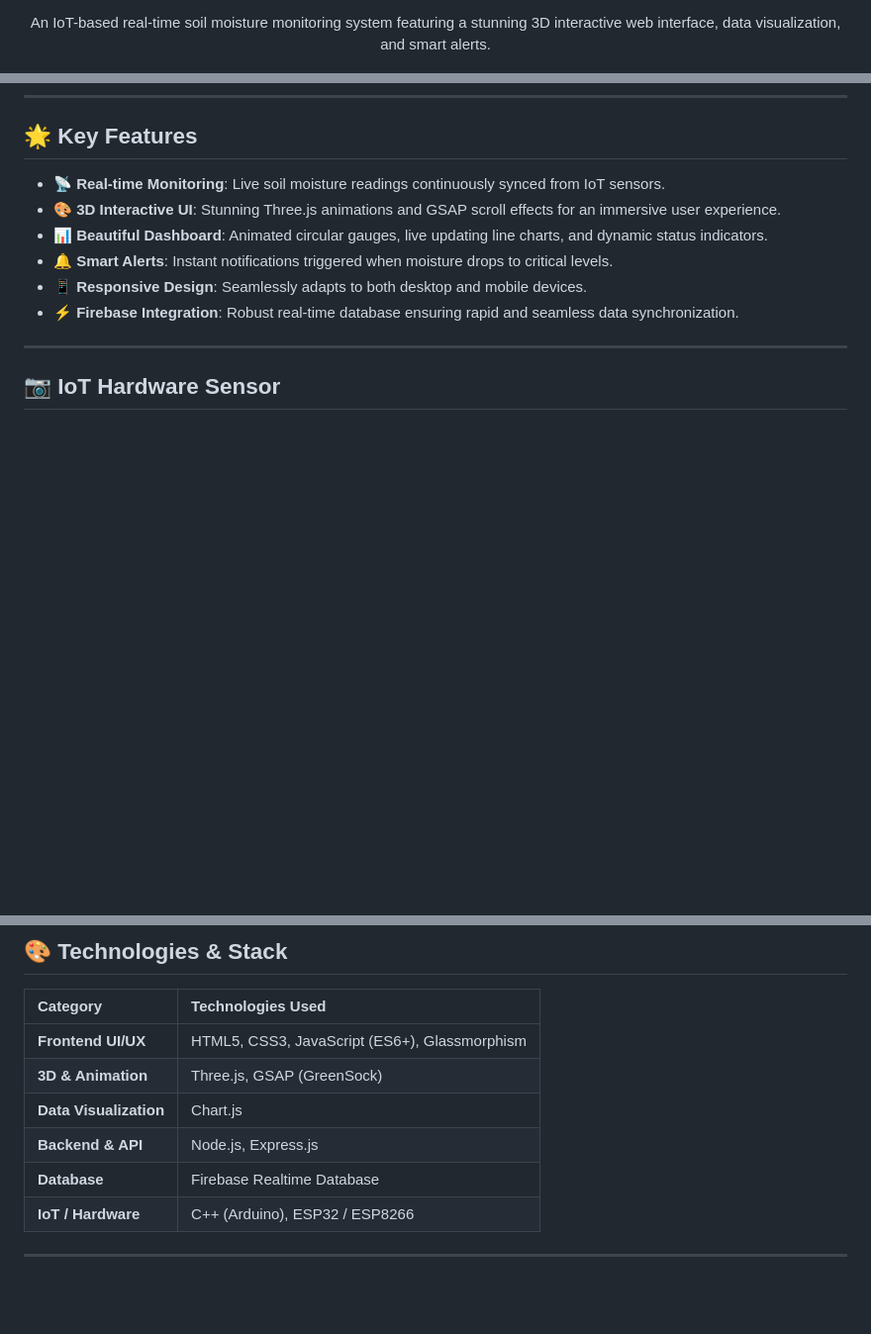
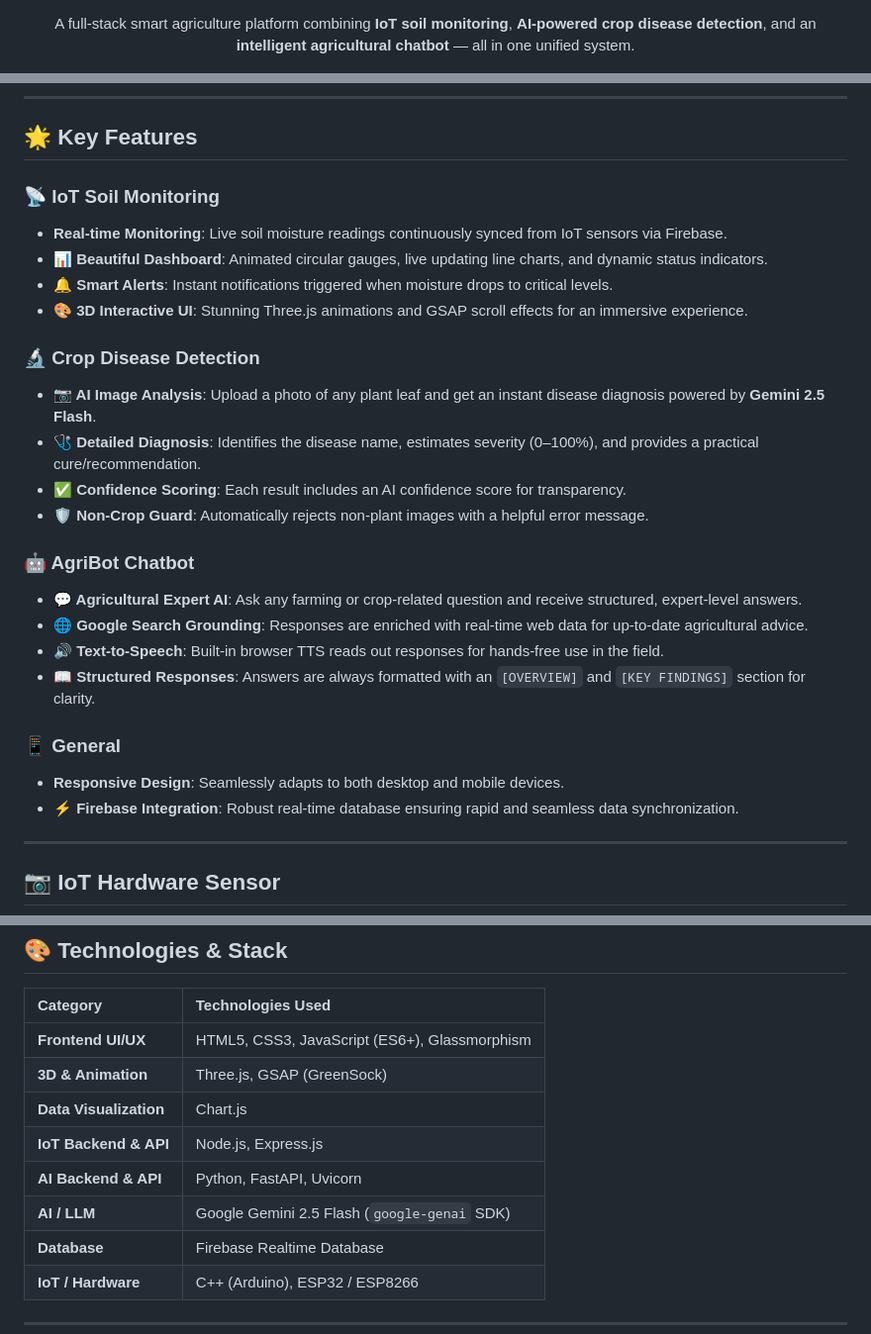
Before and after one commit to Umesh-369/AgriSense, a Markdown page: README.md, 3 parts joined by grey strips. Shown at 99% size. Rendered like a GitHub page; blank space fills up the shorter version.

```diff
--- a/README.md
+++ b/README.md
@@ -8,6 +10,6 @@
 [![Three.js](https://img.shields.io/badge/Three.js-3D_Graphics-black?style=flat-square&logo=three.js&logoColor=white)](https://threejs.org/)
 
-An IoT-based real-time soil moisture monitoring system featuring a stunning 3D interactive web interface, data visualization, and smart alerts.
+A full-stack smart agriculture platform combining **IoT soil monitoring**, **AI-powered crop disease detection**, and an **intelligent agricultural chatbot** — all in one unified system.
 
 ![Project Banner](assets/Poster.png)
 
@@ -17,11 +19,26 @@ An IoT-based real-time soil moisture monitoring system featuring a stunning 3D i
 
 ## 🌟 Key Features
 
-- **📡 Real-time Monitoring**: Live soil moisture readings continuously synced from IoT sensors.
-- **🎨 3D Interactive UI**: Stunning Three.js animations and GSAP scroll effects for an immersive user experience.
+### 📡 IoT Soil Monitoring
+- **Real-time Monitoring**: Live soil moisture readings continuously synced from IoT sensors via Firebase.
 - **📊 Beautiful Dashboard**: Animated circular gauges, live updating line charts, and dynamic status indicators.
 - **🔔 Smart Alerts**: Instant notifications triggered when moisture drops to critical levels.
-- **📱 Responsive Design**: Seamlessly adapts to both desktop and mobile devices.
+- **🎨 3D Interactive UI**: Stunning Three.js animations and GSAP scroll effects for an immersive experience.
+
+### 🔬 Crop Disease Detection
+- **📷 AI Image Analysis**: Upload a photo of any plant leaf and get an instant disease diagnosis powered by **Gemini 2.5 Flash**.
+- **🩺 Detailed Diagnosis**: Identifies the disease name, estimates severity (0–100%), and provides a practical cure/recommendation.
+- **✅ Confidence Scoring**: Each result includes an AI confidence score for transparency.
+- **🛡️ Non-Crop Guard**: Automatically rejects non-plant images with a helpful error message.
+
+### 🤖 AgriBot Chatbot
+- **💬 Agricultural Expert AI**: Ask any farming or crop-related question and receive structured, expert-level answers.
+- **🌐 Google Search Grounding**: Responses are enriched with real-time web data for up-to-date agricultural advice.
+- **🔊 Text-to-Speech**: Built-in browser TTS reads out responses for hands-free use in the field.
+- **📖 Structured Responses**: Answers are always formatted with an `[OVERVIEW]` and `[KEY FINDINGS]` section for clarity.
+
+### 📱 General
+- **Responsive Design**: Seamlessly adapts to both desktop and mobile devices.
 - **⚡ Firebase Integration**: Robust real-time database ensuring rapid and seamless data synchronization.
 
 ---
@@ -180,7 +283,9 @@ node data_simulator.js
 | **Frontend UI/UX** | HTML5, CSS3, JavaScript (ES6+), Glassmorphism |
 | **3D & Animation** | Three.js, GSAP (GreenSock) |
 | **Data Visualization** | Chart.js |
-| **Backend & API** | Node.js, Express.js |
+| **IoT Backend & API** | Node.js, Express.js |
+| **AI Backend & API** | Python, FastAPI, Uvicorn |
+| **AI / LLM** | Google Gemini 2.5 Flash (`google-genai` SDK) |
 | **Database** | Firebase Realtime Database |
 | **IoT / Hardware** | C++ (Arduino), ESP32 / ESP8266 |
 
```
Also changed, not shown: other parts of README.md (+105 -17 lines).
